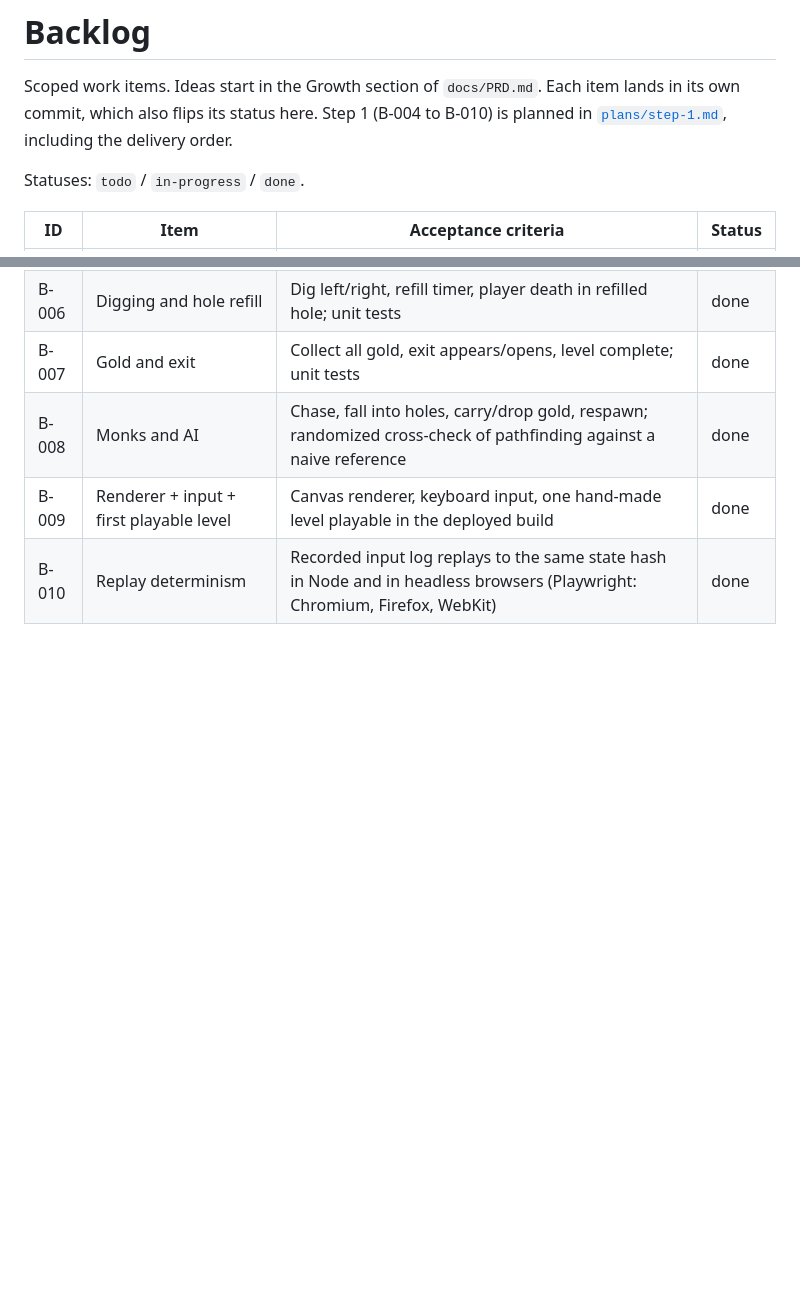
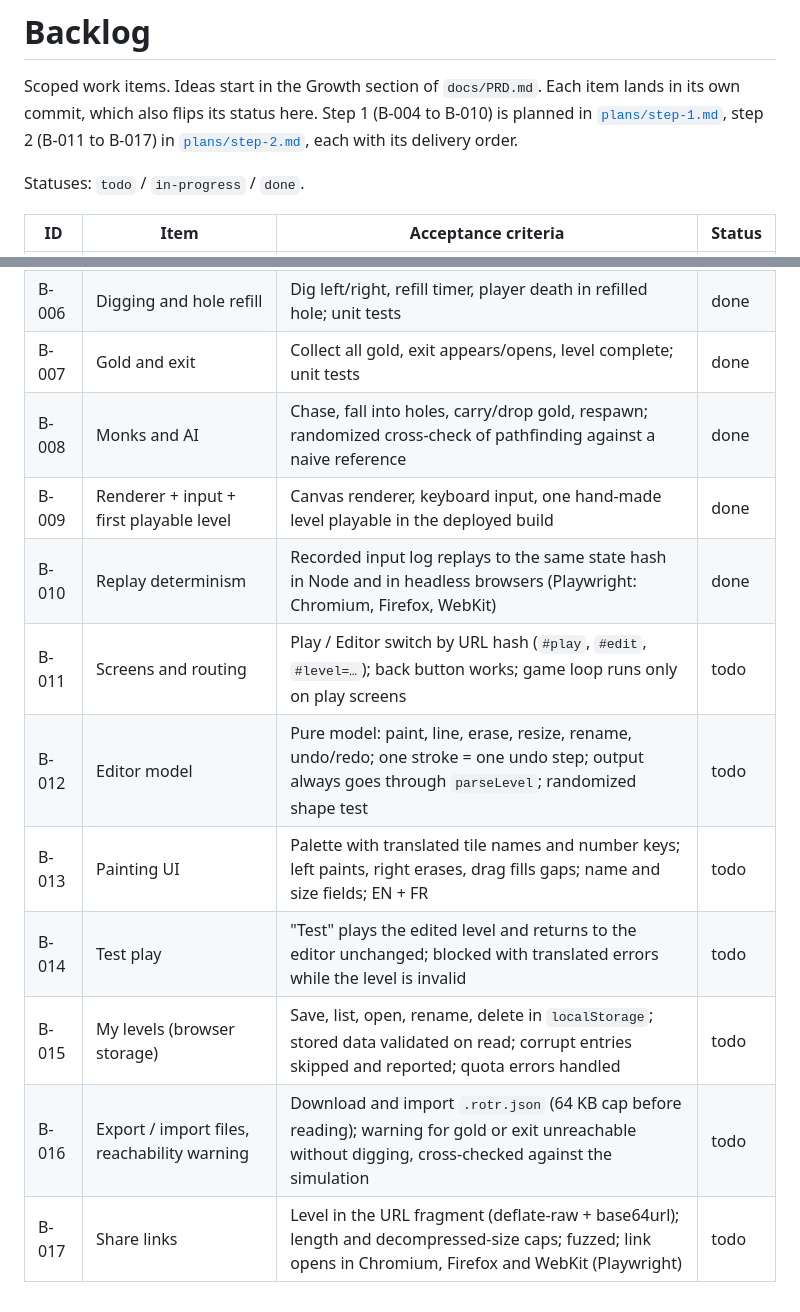
Before and after one commit to GuillaumeDD/return-of-the-runners, a Markdown page: docs/BACKLOG.md, 2 parts joined by grey strips. GitHub-like rendering; blank space fills up the shorter version.

```diff
--- a/docs/BACKLOG.md
+++ b/docs/BACKLOG.md
@@ -2,7 +2,8 @@
 
 Scoped work items. Ideas start in the Growth section of `docs/PRD.md`.
 Each item lands in its own commit, which also flips its status here.
-Step 1 (B-004 to B-010) is planned in [`plans/step-1.md`](plans/step-1.md), including the delivery order.
+Step 1 (B-004 to B-010) is planned in [`plans/step-1.md`](plans/step-1.md), step 2 (B-011 to
+B-017) in [`plans/step-2.md`](plans/step-2.md), each with its delivery order.
 
 Statuses: `todo` / `in-progress` / `done`.
 
@@ -18,3 +19,10 @@ Statuses: `todo` / `in-progress` / `done`.
 | B-008 | Monks and AI                                            | Chase, fall into holes, carry/drop gold, respawn; randomized cross-check of pathfinding against a naive reference                                           | done   |
 | B-009 | Renderer + input + first playable level                 | Canvas renderer, keyboard input, one hand-made level playable in the deployed build                                                                         | done   |
 | B-010 | Replay determinism                                      | Recorded input log replays to the same state hash in Node and in headless browsers (Playwright: Chromium, Firefox, WebKit)                                  | done   |
+| B-011 | Screens and routing                                     | Play / Editor switch by URL hash (`#play`, `#edit`, `#level=…`); back button works; game loop runs only on play screens                                     | todo   |
+| B-012 | Editor model                                            | Pure model: paint, line, erase, resize, rename, undo/redo; one stroke = one undo step; output always goes through `parseLevel`; randomized shape test       | todo   |
+| B-013 | Painting UI                                             | Palette with translated tile names and number keys; left paints, right erases, drag fills gaps; name and size fields; EN + FR                               | todo   |
+| B-014 | Test play                                               | "Test" plays the edited level and returns to the editor unchanged; blocked with translated errors while the level is invalid                                | todo   |
+| B-015 | My levels (browser storage)                             | Save, list, open, rename, delete in `localStorage`; stored data validated on read; corrupt entries skipped and reported; quota errors handled               | todo   |
+| B-016 | Export / import files, reachability warning             | Download and import `.rotr.json` (64 KB cap before reading); warning for gold or exit unreachable without digging, cross-checked against the simulation     | todo   |
+| B-017 | Share links                                             | Level in the URL fragment (deflate-raw + base64url); length and decompressed-size caps; fuzzed; link opens in Chromium, Firefox and WebKit (Playwright)     | todo   |
```
Also changed, not shown: docs/plans/step-2.md (added, +201 -0 lines).
